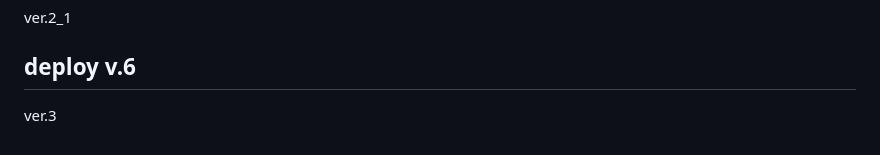
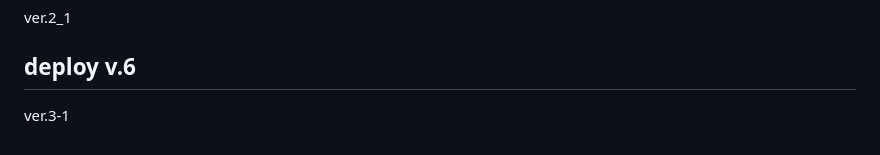
Before and after one commit to Celin-zsv/foodgram-project-react, a Markdown page: README.md, the part around the change. Drawn GitHub-style.

Commit message:
deploy ver.7

```diff
--- a/README.md
+++ b/README.md
@@ -321,4 +321,4 @@ ver.2_1
 
 deploy v.6
 ----------------
-ver.3
+ver.3-1
```
